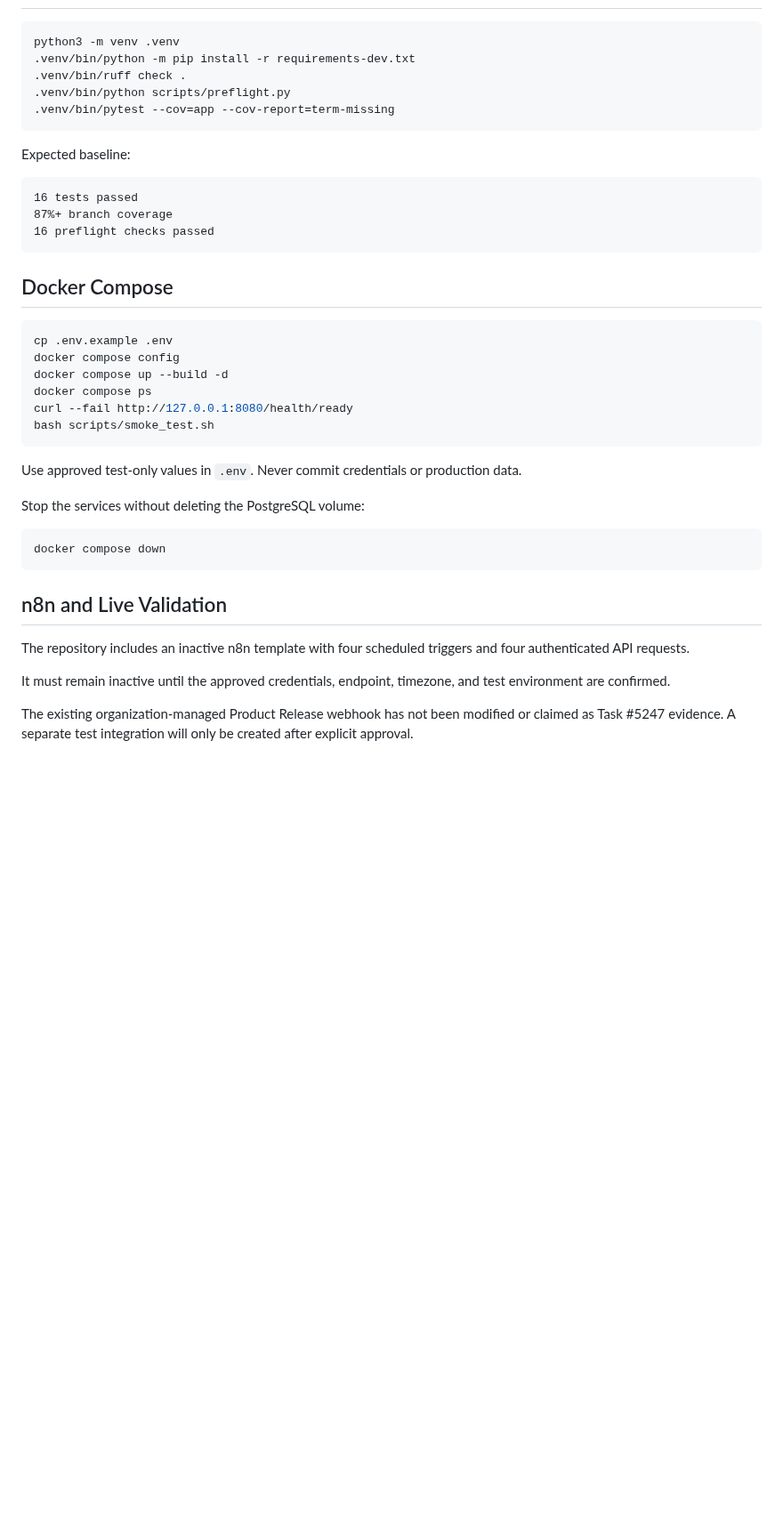
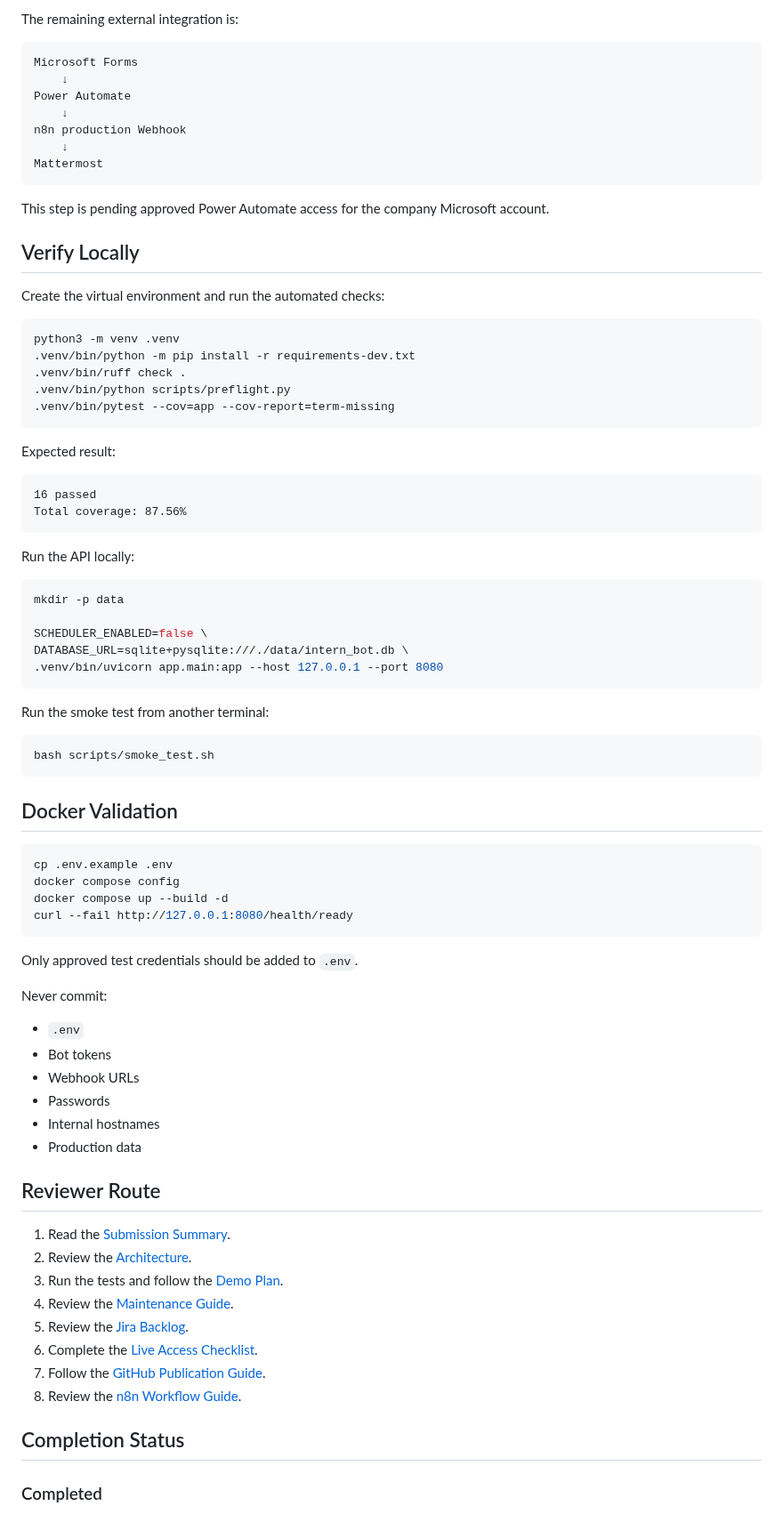
Before and after one commit to jemmie2025/mattermost-intern-automation, a Markdown page: README.md, the part around one of its changes. Shown at 89% size. Rendered like a GitHub page; blank space fills up the shorter version.

````diff
--- a/README.md
+++ b/README.md
@@ -84,3 +96,20 @@ flowchart TD
+The remaining external integration is:
+
+```text
+Microsoft Forms
+    ↓
+Power Automate
+    ↓
+n8n production Webhook
+    ↓
+Mattermost
+```
+
+This step is pending approved Power Automate access for the company Microsoft account.
+
+## Verify Locally
+
+Create the virtual environment and run the automated checks:
 
 ```bash
 python3 -m venv .venv
@@ -90,38 +119,61 @@ python3 -m venv .venv
 .venv/bin/pytest --cov=app --cov-report=term-missing
 ```
 
-Expected baseline:
+Expected result:
 
 ```text
-16 tests passed
-87%+ branch coverage
-16 preflight checks passed
+16 passed
+Total coverage: 87.56%
 ```
 
-## Docker Compose
+Run the API locally:
+
+```bash
+mkdir -p data
+
+SCHEDULER_ENABLED=false \
+DATABASE_URL=sqlite+pysqlite:///./data/intern_bot.db \
+.venv/bin/uvicorn app.main:app --host 127.0.0.1 --port 8080
+```
+
+Run the smoke test from another terminal:
+
+```bash
+bash scripts/smoke_test.sh
+```
+
+## Docker Validation
 
 ```bash
 cp .env.example .env
 docker compose config
 docker compose up --build -d
-docker compose ps
 curl --fail http://127.0.0.1:8080/health/ready
-bash scripts/smoke_test.sh
 ```
 
-Use approved test-only values in `.env`. Never commit credentials or production data.
+Only approved test credentials should be added to `.env`.
 
-Stop the services without deleting the PostgreSQL volume:
+Never commit:
 
-```bash
-docker compose down
-```
+- `.env`
+- Bot tokens
+- Webhook URLs
+- Passwords
+- Internal hostnames
+- Production data
 
-## n8n and Live Validation
+## Reviewer Route
 
-The repository includes an inactive n8n template with four scheduled triggers and four authenticated API requests.
+1. Read the [Submission Summary](docs/SUBMISSION_SUMMARY.md).
+2. Review the [Architecture](docs/ARCHITECTURE.md).
+3. Run the tests and follow the [Demo Plan](docs/DEMO_AND_VALIDATION.md).
+4. Review the [Maintenance Guide](docs/MAINTENANCE_GUIDE.md).
+5. Review the [Jira Backlog](docs/JIRA_BACKLOG.md).
+6. Complete the [Live Access Checklist](docs/LIVE_ACCESS_CHECKLIST.md).
+7. Follow the [GitHub Publication Guide](docs/GITHUB_PUBLISH.md).
+8. Review the [n8n Workflow Guide](n8n/README.md).
 
-It must remain inactive until the approved credentials, endpoint, timezone, and test environment are confirmed.
+## Completion Status
 
-The existing organization-managed Product Release webhook has not been modified or claimed as Task #5247 evidence. A separate test integration will only be created after explicit approval.
+### Completed
 
````
Also changed, not shown: other parts of README.md (+95 -81 lines), docs/evidence/task-5247-dynamic-quiz-mattermost-success.png (added), docs/evidence/task-5247-n8n-mattermost-e2e-success.png (added).
